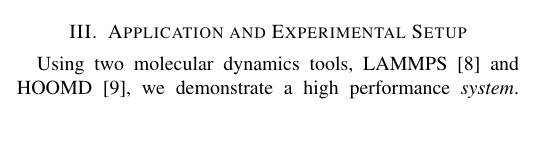
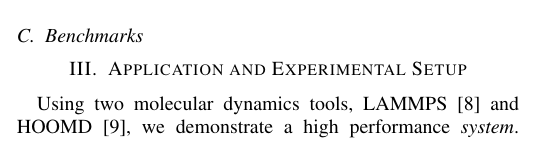
Before and after one commit to ajyounge/15-md-gpudirect, a LaTeX paper (15-md-gpudirect.tex, which reads benchmarks.tex): part of one column of page 2 of 4, cut at the place of the change, the shorter picture padded with empty space. Compiled offline with pdfLaTeX.

Commit message:
broke out the benchmarks section so that I can update more easily.

```diff
--- /dev/null
+++ b/benchmarks.tex
@@ -0,0 +1 @@
+\subsection{Benchmarks}
```
Also changed, not shown: 15-md-gpudirect.tex (+1 -1 lines).
